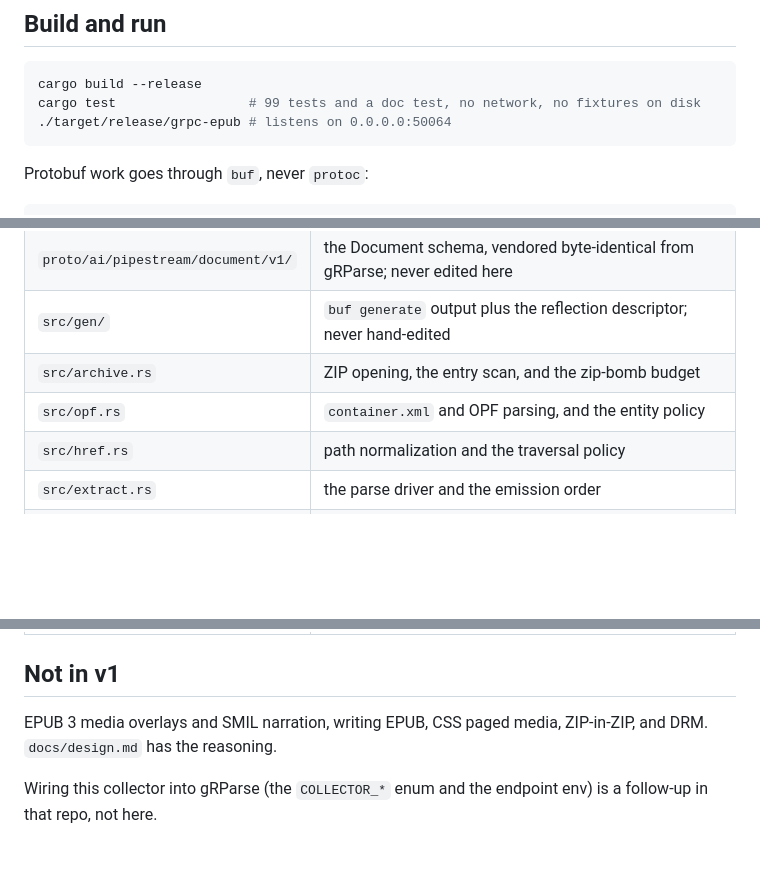
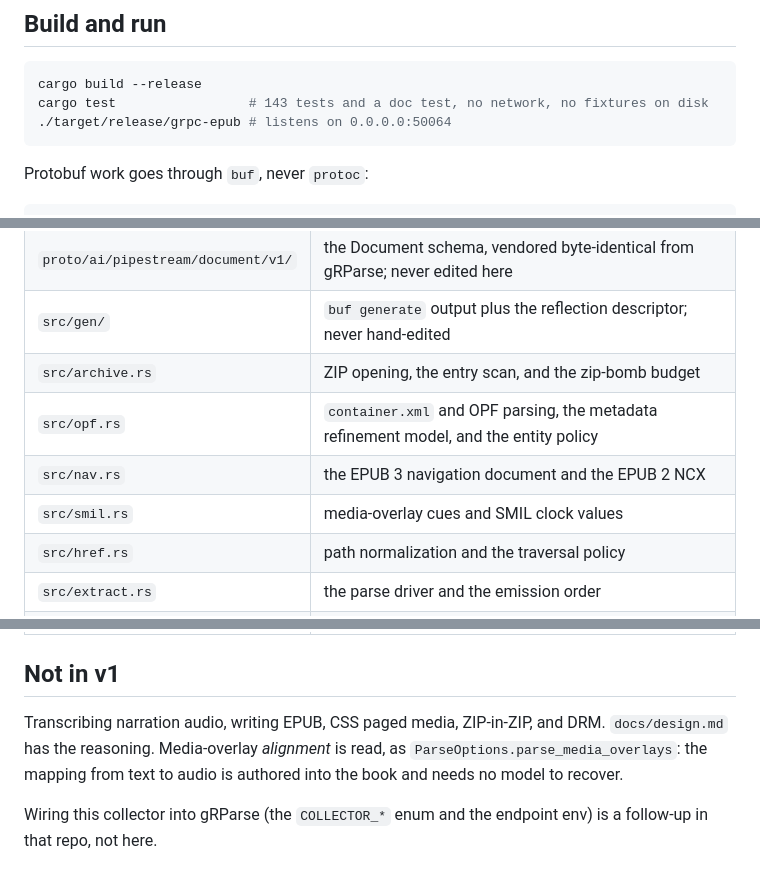
Before and after one commit to ai-pipestream/grpc-epub, a Markdown page: README.md, 3 parts joined by grey strips. Drawn GitHub-style; blank space fills up the shorter version.

````diff
--- a/README.md
+++ b/README.md
@@ -37,7 +37,7 @@ inflated the whole book.
 
 ```sh
 cargo build --release
-cargo test                 # 99 tests and a doc test, no network, no fixtures on disk
+cargo test                 # 143 tests and a doc test, no network, no fixtures on disk
 ./target/release/grpc-epub # listens on 0.0.0.0:50064
 ```
 
@@ -258,7 +258,9 @@ network on the parse path.
 | `proto/ai/pipestream/document/v1/` | the Document schema, vendored byte-identical from gRParse; never edited here |
 | `src/gen/` | `buf generate` output plus the reflection descriptor; never hand-edited |
 | `src/archive.rs` | ZIP opening, the entry scan, and the zip-bomb budget |
-| `src/opf.rs` | `container.xml` and OPF parsing, and the entity policy |
+| `src/opf.rs` | `container.xml` and OPF parsing, the metadata refinement model, and the entity policy |
+| `src/nav.rs` | the EPUB 3 navigation document and the EPUB 2 NCX |
+| `src/smil.rs` | media-overlay cues and SMIL clock values |
 | `src/href.rs` | path normalization and the traversal policy |
 | `src/extract.rs` | the parse driver and the emission order |
 | `src/document_fold.rs` | the opt-in Document projection and its integrity checker |
@@ -270,8 +272,10 @@ network on the parse path.
 
 ## Not in v1
 
-EPUB 3 media overlays and SMIL narration, writing EPUB, CSS paged media,
-ZIP-in-ZIP, and DRM. `docs/design.md` has the reasoning.
+Transcribing narration audio, writing EPUB, CSS paged media, ZIP-in-ZIP, and
+DRM. `docs/design.md` has the reasoning. Media-overlay *alignment* is read, as
+`ParseOptions.parse_media_overlays`: the mapping from text to audio is authored
+into the book and needs no model to recover.
 
 Wiring this collector into gRParse (the `COLLECTOR_*` enum and the endpoint
 env) is a follow-up in that repo, not here.
````
Also changed, not shown: docs/design.md (+39 -6 lines).
